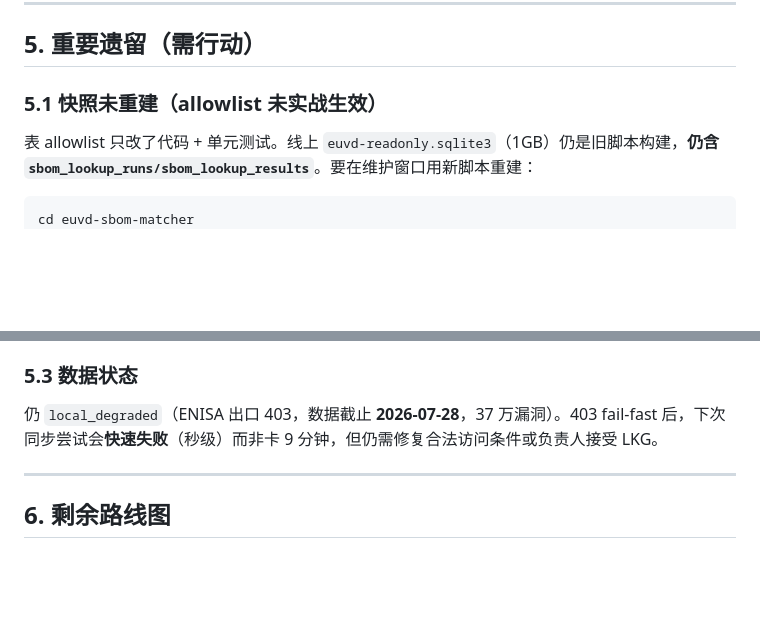
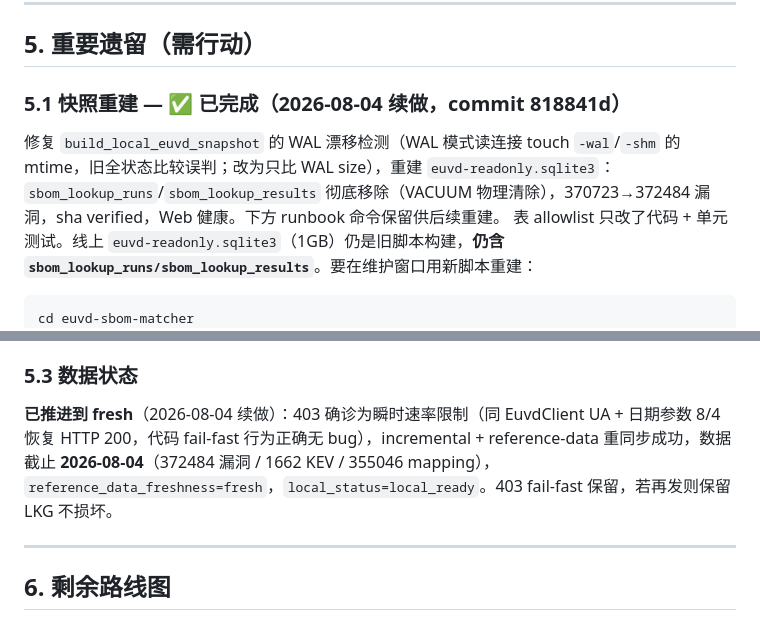
Before and after one commit to guanding/euvd-dependency-workbench, a Markdown page: docs/SESSION_HANDOFF_2026-08-04.md, 2 parts joined by grey strips. Rendered like a GitHub page; blank space fills up the shorter version.

Commit message:
docs: §5 两项遗留标完成（快照 allowlist 重建 + 403 重同步，数据推进到 8/4 fresh）
5.1 快照重建：修复 WAL 漂移检测后重建，sbom_lookup_* 彻底移除。
5.3 数据：403 确诊瞬时速率限制，重同步成功，372484 漏洞 / fresh / local_ready。

````diff
--- a/docs/SESSION_HANDOFF_2026-08-04.md
+++ b/docs/SESSION_HANDOFF_2026-08-04.md
@@ -93,7 +93,9 @@
 
 ## 5. 重要遗留（需行动）
 
-### 5.1 快照未重建（allowlist 未实战生效）
+### 5.1 快照重建 — ✅ 已完成（2026-08-04 续做，commit 818841d）
+
+修复 `build_local_euvd_snapshot` 的 WAL 漂移检测（WAL 模式读连接 touch `-wal`/`-shm` 的 mtime，旧全状态比较误判；改为只比 WAL size），重建 `euvd-readonly.sqlite3`：`sbom_lookup_runs`/`sbom_lookup_results` 彻底移除（VACUUM 物理清除），370723→372484 漏洞，sha verified，Web 健康。下方 runbook 命令保留供后续重建。
 表 allowlist 只改了代码 + 单元测试。线上 `euvd-readonly.sqlite3`（1GB）仍是旧脚本构建，**仍含 `sbom_lookup_runs/sbom_lookup_results`**。要在维护窗口用新脚本重建：
 ```bash
 cd euvd-sbom-matcher
@@ -111,7 +113,7 @@ curl -fsS http://127.0.0.1:8090/api/health  # snapshot_sha256 一致
 8090 已运行新版（用户验收改进 1/2a/积极利用通过）。`APP_VERSION` 仍是 `2.3.1`（本次是功能增量，未升版本号）；下次正式发布可升 `2.3.2` 并同步 docker-compose tag + README（用 `scripts/check_version_consistency.py` 校验）。
 
 ### 5.3 数据状态
-仍 `local_degraded`（ENISA 出口 403，数据截止 **2026-07-28**，37 万漏洞）。403 fail-fast 后，下次同步尝试会**快速失败**（秒级）而非卡 9 分钟，但仍需修复合法访问条件或负责人接受 LKG。
+**已推进到 fresh**（2026-08-04 续做）：403 确诊为瞬时速率限制（同 EuvdClient UA + 日期参数 8/4 恢复 HTTP 200，代码 fail-fast 行为正确无 bug），incremental + reference-data 重同步成功，数据截止 **2026-08-04**（372484 漏洞 / 1662 KEV / 355046 mapping），`reference_data_freshness=fresh`，`local_status=local_ready`。403 fail-fast 保留，若再发则保留 LKG 不损坏。
 
 ---
 
````
